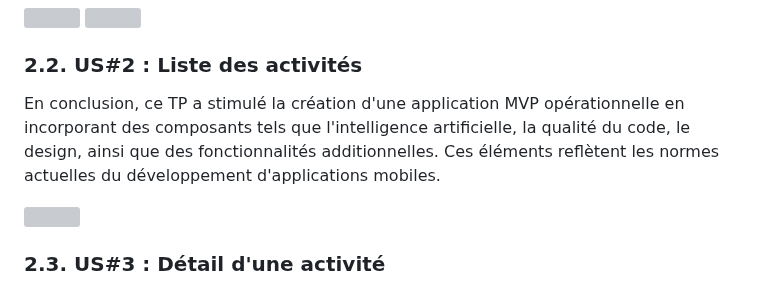
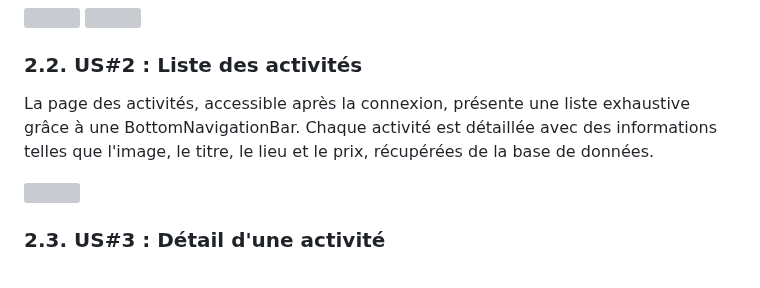
Before and after one commit to RACHADDOUlFIKAR/Developpement-Mobile-TP-I2A-, a Markdown page: README.md, the part around the change. Rendered like a GitHub page; grey boxes are pictures that could not be loaded.

```diff
--- a/README.md
+++ b/README.md
@@ -22,8 +22,7 @@ En tant qu'utilisateur, je peux me connecter à l'application avec une interface
 
 ### 2.2. US#2 : Liste des activités
 
-En conclusion, ce TP a stimulé la création d'une application MVP opérationnelle en incorporant des composants tels que l'intelligence artificielle, la qualité du code, le design, ainsi que des fonctionnalités additionnelles. Ces éléments reflètent les normes actuelles du développement d'applications mobiles.
-
+La page des activités, accessible après la connexion, présente une liste exhaustive grâce à une BottomNavigationBar. Chaque activité est détaillée avec des informations telles que l'image, le titre, le lieu et le prix, récupérées de la base de données.
 
 
 <img src="https://github.com/RACHADDOUlFIKAR/Developpement-Mobile-TP-I2A-/assets/97551741/807c5c90-8c43-4f85-92b9-64cbd1a5c417" width="300" />
```
